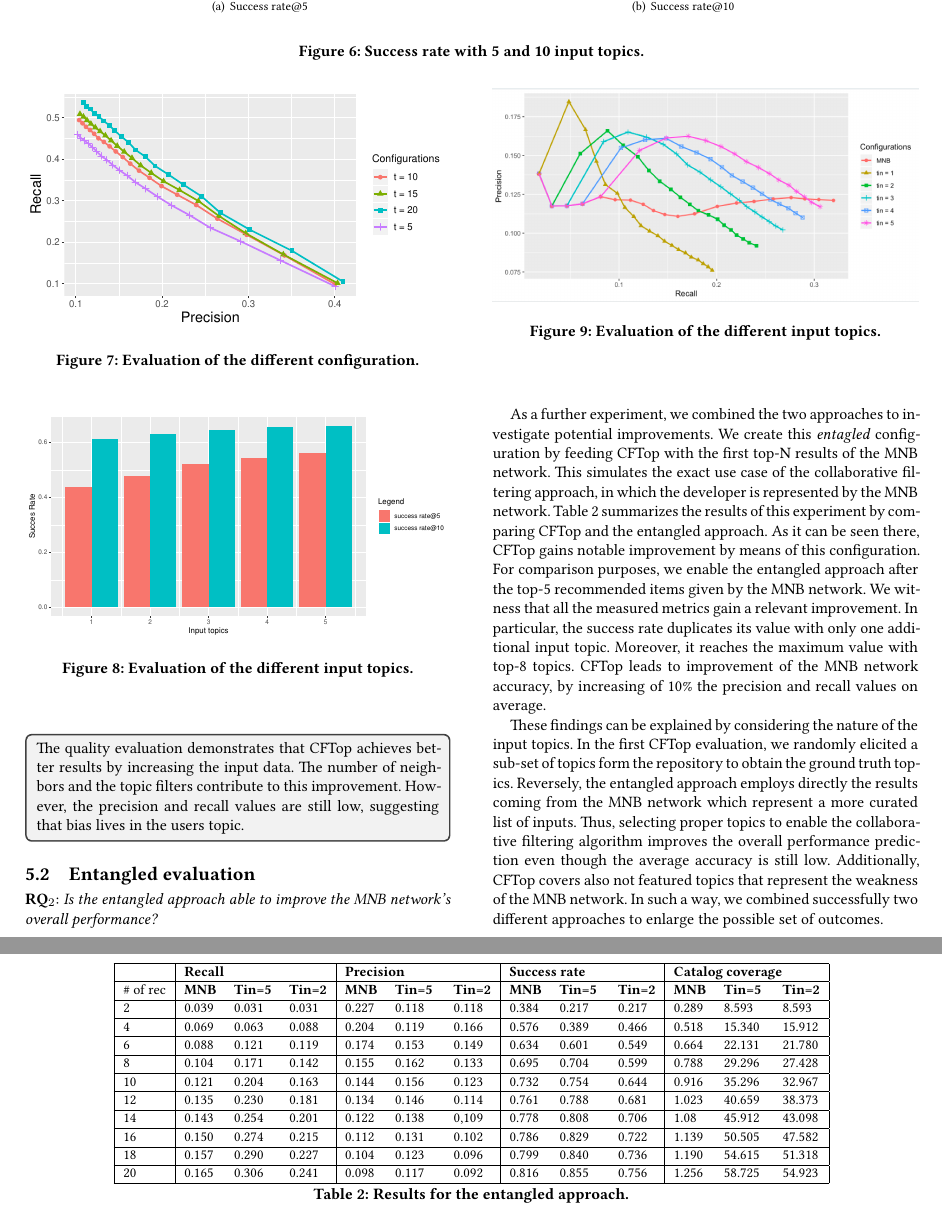
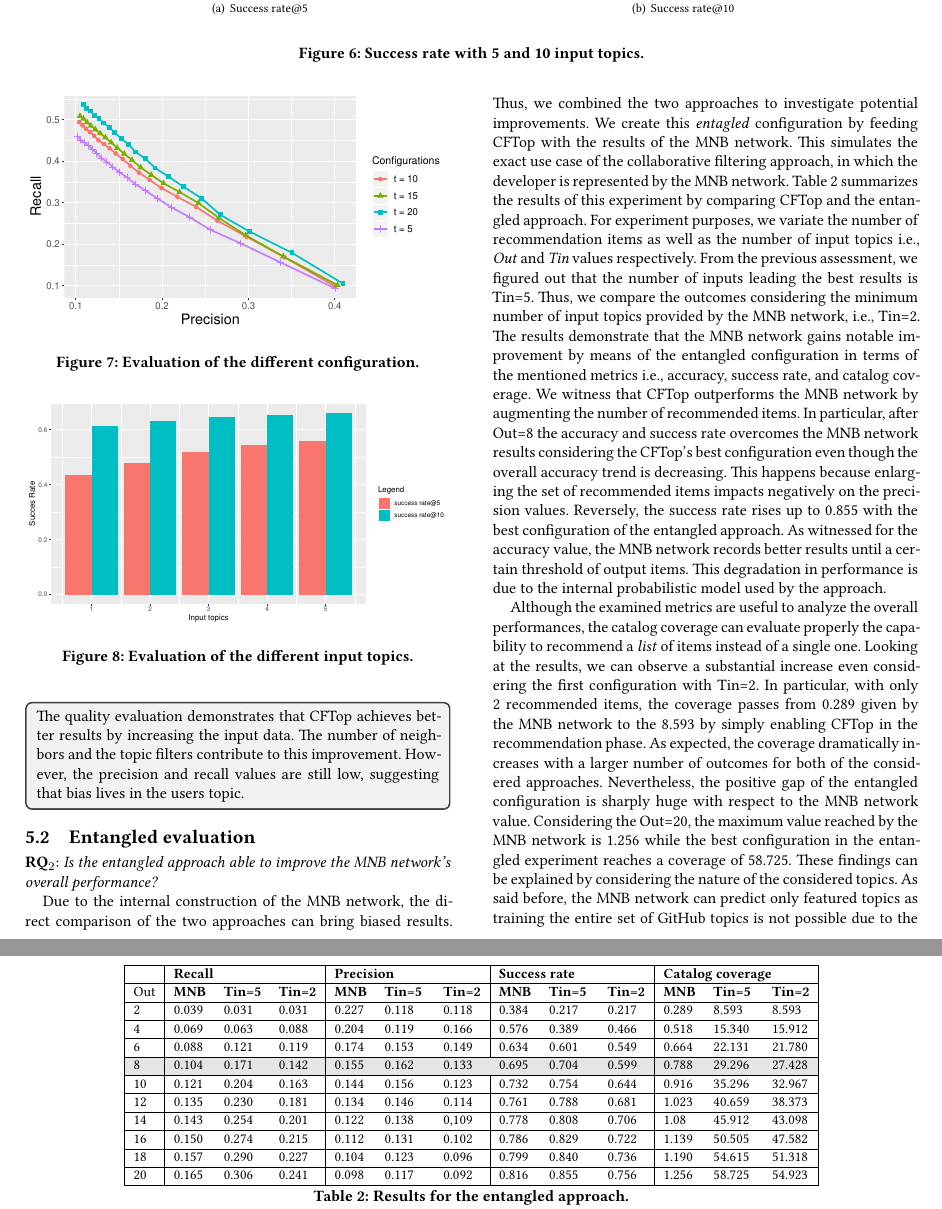
Before and after one commit to MDEGroup/ESEM2020, a LaTeX paper (ESEM2020.tex, which reads src/ExperimentalResults.tex): two parts of pages 8 and 9 of 10, joined at a grey line, cut so that both start at the same text. Compiled offline with XeLaTeX.

Commit message:
add rq2 description

```diff
--- a/src/ExperimentalResults.tex
+++ b/src/ExperimentalResults.tex
@@ -55,14 +55,15 @@ The quality evaluation demonstrates that \CT achieves better results by increasi
 \subsection{Entangled evaluation} \label{sec:EXP3}
 \rqsecond
 
-As a further experiment, we combined the two approaches to investigate potential improvements. We create this \emph{entagled} configuration by feeding \CT with the first top-N results of the \MNB. This simulates the exact use case of the collaborative filtering approach, in which the developer is represented by the \MNB. Table \ref{tab:combined} summarizes the results of this experiment by comparing \CT and the entangled approach. As it can be seen there, \CT gains notable improvement by means of this configuration. For comparison purposes, we enable the entangled approach after the top-5 recommended items given by the \MNB. We witness that all the measured metrics gain a relevant improvement. In particular, the success rate duplicates its value with only one additional input topic. Moreover, it reaches the maximum value with top-8 topics.  \CT leads to improvement of the \MNB accuracy, by increasing of 10\% the precision and recall values on average.
+Due to the internal construction of the \MNB, the direct comparison of the two approaches can bring biased results. Thus, we combined the two approaches to investigate potential improvements. We create this \emph{entagled} configuration by feeding \CT with the results of the \MNB. This simulates the exact use case of the collaborative filtering approach, in which the developer is represented by the \MNB. Table \ref{tab:combined} summarizes the results of this experiment by comparing \CT and the entangled approach.
+For experiment purposes, we variate the number of recommendation items as well as the number of input topics \ie \emph{Out} and \emph{Tin} values respectively. From the previous assessment, we figured out that the number of inputs leading the best results is Tin=5. Thus, we compare the outcomes considering the minimum number of input topics provided by the \MNB, \ie Tin=2. The results demonstrate that the \MNB gains notable improvement by means of the entangled configuration in terms of the mentioned metrics \ie accuracy, success rate, and catalog coverage. We witness that \CT outperforms the \MNB by augmenting the number of recommended items. In particular, after Out=8 the accuracy and success rate overcomes the \MNB results considering the \CT's best configuration even though the overall accuracy trend is decreasing. This happens because enlarging the set of recommended items impacts negatively on the precision values. Reversely, the success rate rises up to 0.855 with the best configuration of the entangled approach. As witnessed for the accuracy value, the \MNB records better results until a certain threshold of output items. This degradation in performance is due to the internal probabilistic model used by the approach.
 
 \begin{table*}[]
 	\small
 	\begin{tabular}{|l | lll| lll |lll |lll|}
 		\hline
 		& \multicolumn{3}{l|}{\textbf{Recall}} & \multicolumn{3}{l|}{\textbf{Precision}} & \multicolumn{3}{l|}{\textbf{Success rate}} & \multicolumn{3}{l|}{ \textbf{Catalog coverage}} \\ \hline
-		\# of rec  & \textbf{MNB}     & \textbf{Tin=5}   & \textbf{Tin=2}  & \textbf{MNB}      & \textbf{Tin=5 }   & \textbf{Tin=2}   & \textbf{MNB}       & \textbf{Tin=5 }   & \textbf{Tin=2}    & \textbf{MNB}        & \textbf{Tin=5 }     & \textbf{Tin=2}      \\ \hline
+		Out  & \textbf{MNB}     & \textbf{Tin=5}   & \textbf{Tin=2}  & \textbf{MNB}      & \textbf{Tin=5 }   & \textbf{Tin=2}   & \textbf{MNB}       & \textbf{Tin=5 }   & \textbf{Tin=2}    & \textbf{MNB}        & \textbf{Tin=5 }     & \textbf{Tin=2}      \\ \hline
 		%1  & 0,018   & 0,018   & 0,018  & 0,138    & 0,138    & 0,138   & 0,136     & 0,136    & 0,136    & 10.769     & 4.835      & 4.835      \\ \hline
 		2  & 0.039   & 0.031   & 0.031  & 0.227    & 0.118    & 0.118   & 0.384     & 0.217    & 0.217    & 0.289     & 8.593      & 8.593      \\ \hline
 		%3  & 0,047   & 0,047   & 0,060  & 0,118    & 0,118    & 0,151   & 0,301     & 0,301    & 0,367    & 19.780     & 12.483     & 12.571     \\ \hline
@@ -70,6 +71,7 @@ As a further experiment, we combined the two approaches to investigate potential
 		%5  & 0,081   & 0,081   & 0,104  & 0,124    & 0,124    & 0,157   & 0,476     & 0,476    & 0,508    & 25.494     & 18.307     & 19.054     \\ \hline
 		6  & 0.088   & 0.121   & 0.119  & 0.174    & 0.153    & 0.149   & 0.634     & 0.601    & 0.549    & 0.664     & 22.131     & 21.780     \\ \hline
 		%7  & 0,112   & 0,149   & 0,131  & 0,121    & 0,161    & 0,140   & 0,605     & 0,668    & 0,574    & 28.791     & 25.912     & 24.681     \\ \hline
+		\rowcolor{Gray}
 		8  & 0.104   & 0.171   & 0.142  & 0.155   & 0.162    & 0.133   &  0.695     & 0.704    & 0.599    & 0.788     & 29.296     & 27.428     \\ \hline
 		%9  & 0,135   & 0,189   & 0,153  & 0,115    & 0,160    & 0,128   & 0,678     & 0,734    & 0,623    & 29.230     & 32.417     & 30.307     \\ \hline
 		10 & 0.121   & 0.204   & 0.163  & 0.144    & 0.156    & 0.123   & 0.732     & 0.754    & 0.644    & 0.916     & 35.296     & 32.967     \\ \hline
@@ -117,7 +119,9 @@ As a further experiment, we combined the two approaches to investigate potential
 
 
 
-These findings can be explained by considering the nature of the input topics. In the first \CT evaluation, we randomly elicited a sub-set of topics form the repository to obtain the ground truth topics. Reversely, the entangled approach employs directly the results coming from the \MNB which represent a more curated list of inputs. Thus, selecting proper topics to enable the collaborative filtering algorithm improves the overall performance prediction even though the average accuracy is still low. Additionally, \CT covers also not featured topics that represent the weakness of the \MNB. In such a way, we combined successfully two different approaches to enlarge the possible set of outcomes.
+Although the examined metrics are useful to analyze the overall performances, the catalog coverage can evaluate properly the capability to recommend a \emph{list} of items instead of a single one. Looking at the results, we can observe a substantial increase even considering the first configuration with Tin=2. In particular, with only 2 recommended items, the coverage passes from 0.289 given by the \MNB to the 8.593 by simply enabling \CT in the recommendation phase. As expected, the coverage dramatically increases with a larger number of outcomes for both of the considered approaches. Nevertheless, the positive gap of the entangled configuration is sharply huge with respect to the \MNB value. Considering the Out=20, the maximum value reached by the \MNB is 1.256 while the best configuration in the entangled experiment reaches a coverage of 58.725.
+These findings can be explained by considering the nature of the considered topics. As said before, the \MNB can predict only featured topics as training the entire set of \GH topics is not possible due to the computation issues. Reversely, \CT covers a larger set of topics by exploring the described collaborative filtering technique. In this way, the \emph{entangled} is capable of suggesting both featured and not featured topics to the final user and enlarging the possible set of outcomes.
+
 
 \begin{figure}[t!]
 	\centering
```
Also changed, not shown: ESEM2020.pdf, src/ExperimentalResults.tex (2 more changed lines).
